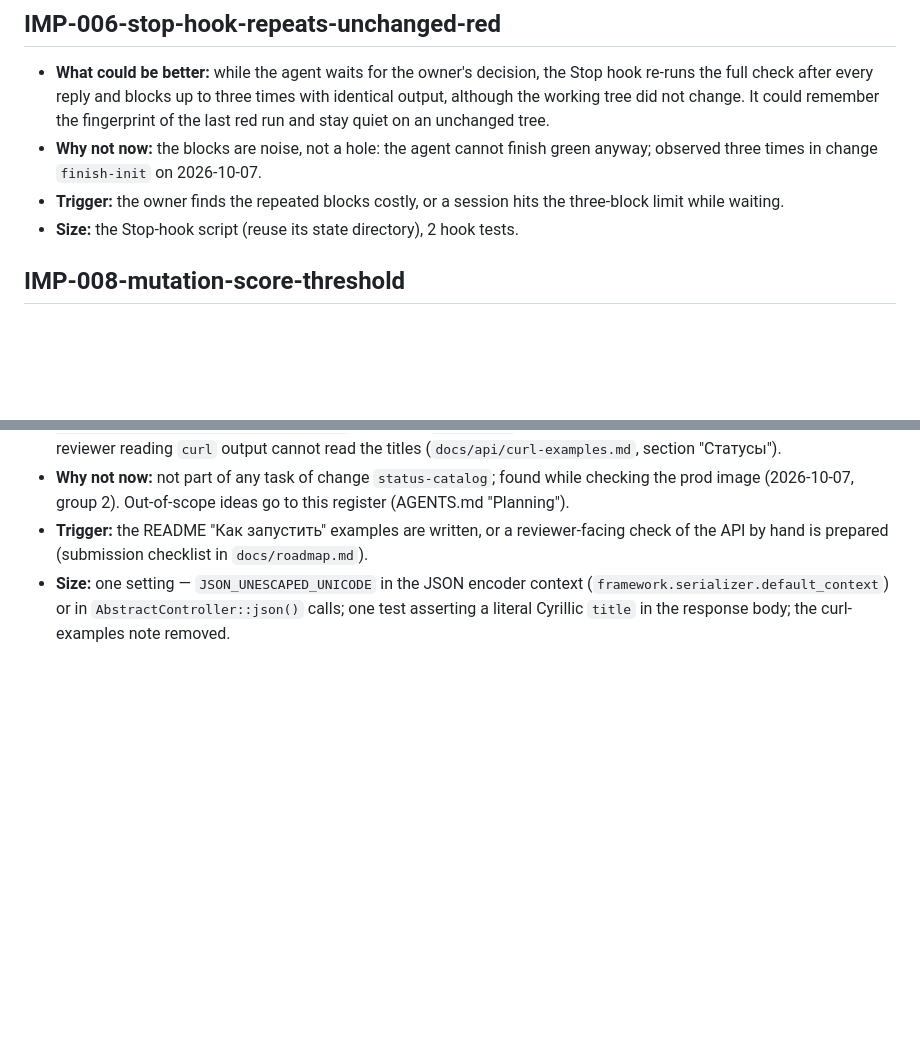
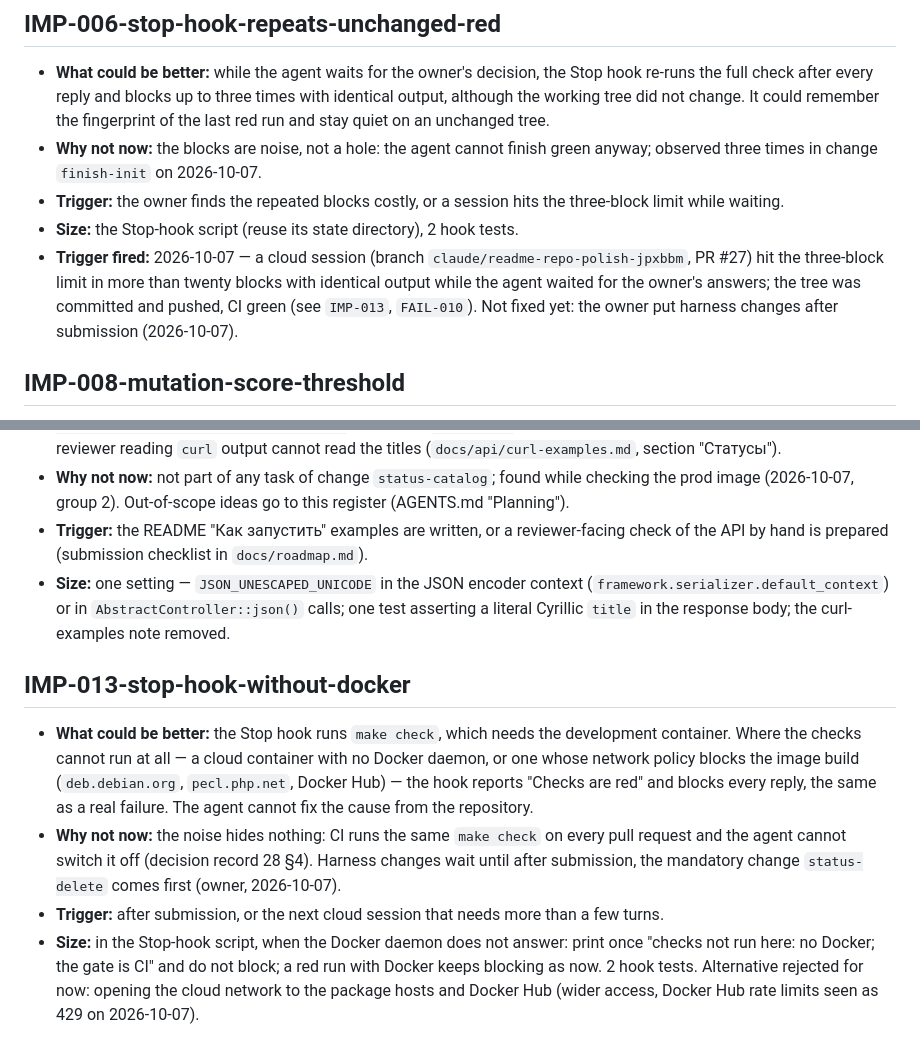
Before and after one commit to rikire/task-manager-api, a Markdown page: docs/registers/debt.md, 2 parts joined by grey strips. GitHub-like rendering; blank space fills up the shorter version.

```diff
--- a/docs/registers/debt.md
+++ b/docs/registers/debt.md
@@ -111,6 +111,10 @@ Format and rules: `docs/pre-init/10-debt-polish-headroom.md` §2.
 - **Trigger:** the owner finds the repeated blocks costly, or a session hits the three-block limit while
   waiting.
 - **Size:** the Stop-hook script (reuse its state directory), 2 hook tests.
+- **Trigger fired:** 2026-10-07 — a cloud session (branch `claude/readme-repo-polish-jpxbbm`, PR #27) hit the
+  three-block limit in more than twenty blocks with identical output while the agent waited for the owner's
+  answers; the tree was committed and pushed, CI green (see `IMP-013`, `FAIL-010`). Not fixed yet: the
+  owner put harness changes after submission (2026-10-07).
 
 ## IMP-008-mutation-score-threshold
 
@@ -211,3 +215,18 @@ Format and rules: `docs/pre-init/10-debt-polish-headroom.md` §2.
 - **Size:** one setting — `JSON_UNESCAPED_UNICODE` in the JSON encoder context
   (`framework.serializer.default_context`) or in `AbstractController::json()` calls; one test asserting
   a literal Cyrillic `title` in the response body; the curl-examples note removed.
+
+## IMP-013-stop-hook-without-docker
+
+- **What could be better:** the Stop hook runs `make check`, which needs the development container. Where
+  the checks cannot run at all — a cloud container with no Docker daemon, or one whose network policy blocks
+  the image build (`deb.debian.org`, `pecl.php.net`, Docker Hub) — the hook reports "Checks are red" and
+  blocks every reply, the same as a real failure. The agent cannot fix the cause from the repository.
+- **Why not now:** the noise hides nothing: CI runs the same `make check` on every pull request and the agent
+  cannot switch it off (decision record 28 §4). Harness changes wait until after submission, the mandatory
+  change `status-delete` comes first (owner, 2026-10-07).
+- **Trigger:** after submission, or the next cloud session that needs more than a few turns.
+- **Size:** in the Stop-hook script, when the Docker daemon does not answer: print once "checks not run
+  here: no Docker; the gate is CI" and do not block; a red run with Docker keeps blocking as now. 2 hook
+  tests. Alternative rejected for now: opening the cloud network to the package hosts and Docker Hub
+  (wider access, Docker Hub rate limits seen as 429 on 2026-10-07).
```
Also changed, not shown: docs/registers/failures.md (+16 -0 lines).
